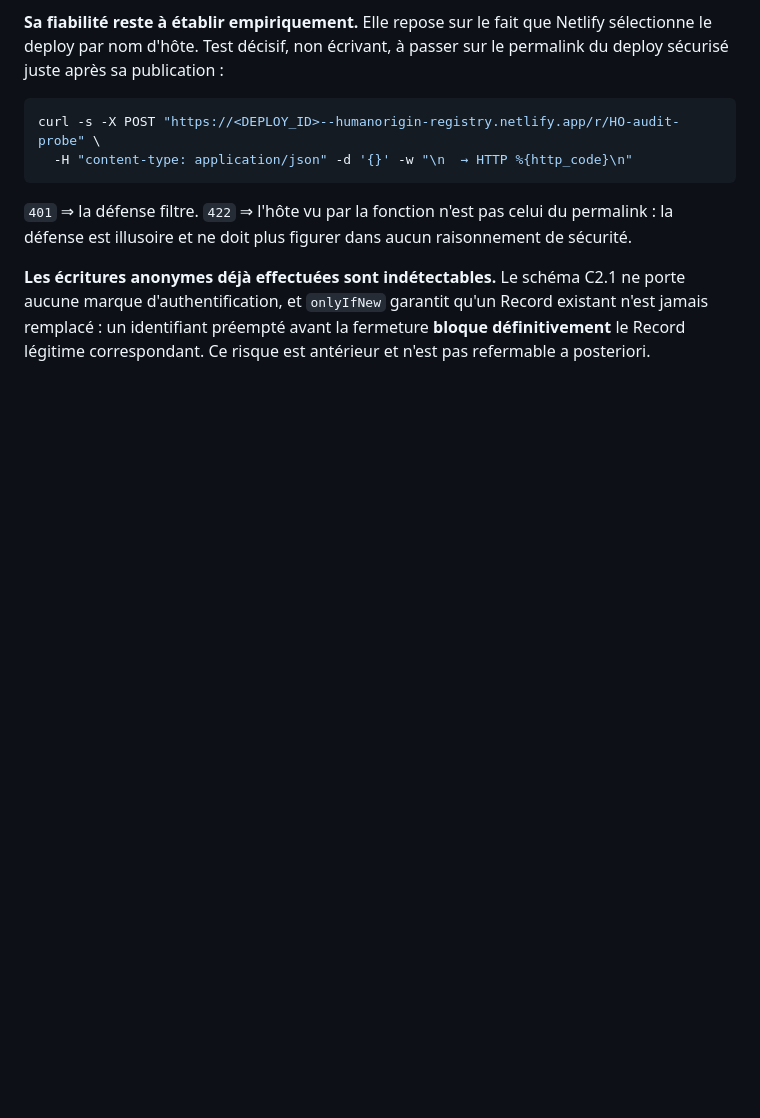
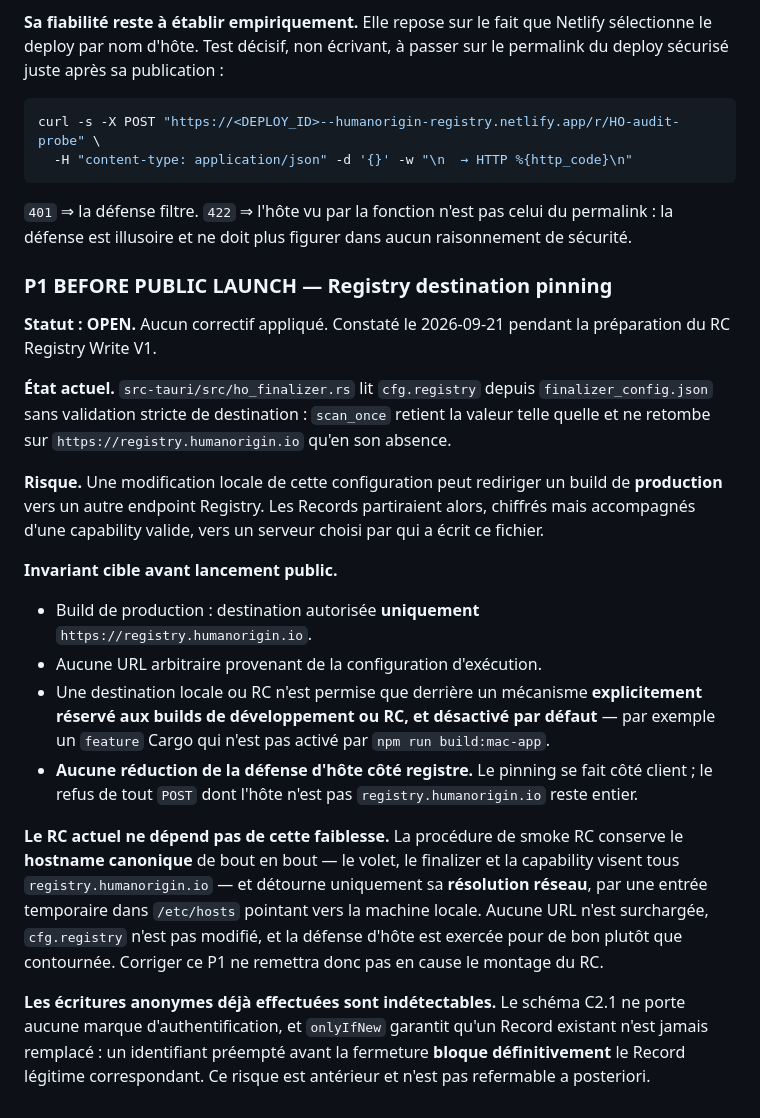
Before and after one commit to 427h5dvrch-lang/human-origin, a Markdown page: tools/ceremony/CEREMONIE_ho-registry-write-v1.md, the part around the change. GitHub-like rendering; blank space fills up the shorter version.

Commit message:
Doc : consigner le P1 de destination du registre
Le finding n'existait que dans un compte rendu de session. Il rejoint la
section « Ce que la cérémonie ne résout pas », aux côtés du deploy open-write
et de la défense d'hôte non encore validée : c'est le seul document du
chantier Registry Write, et l'endroit où l'on va déjà chercher ce qui reste
ouvert. Aucun document de sécurité distinct n'est créé.

ho_finalizer.rs retient cfg.registry tel quel et ne retombe sur l'URL
canonique qu'en son absence. Une écriture dans finalizer_config.json redirige
donc un build de production vers un autre endpoint, Records et capability
valides compris.

L'invariant cible est énoncé : destination unique en production, surcharge
locale derrière un mécanisme réservé aux builds RC et désactivé par défaut,
et aucune réduction de la défense d'hôte côté registre — le pinning se fait
côté client.

La note précise que le RC actuel ne repose pas sur cette faiblesse : il garde
le hostname canonique de bout en bout et ne détourne que sa résolution réseau.
Corriger ce P1 ne remettra pas en cause le montage du RC.

Statut OPEN, aucun patch produit.

Co-Authored-By: Claude Opus 5 (1M context) <noreply@anthropic.com>

```diff
--- a/tools/ceremony/CEREMONIE_ho-registry-write-v1.md
+++ b/tools/ceremony/CEREMONIE_ho-registry-write-v1.md
@@ -265,6 +265,36 @@ curl -s -X POST "https://<DEPLOY_ID>--humanorigin-registry.netlify.app/r/HO-audi
 `401` ⇒ la défense filtre. `422` ⇒ l'hôte vu par la fonction n'est pas celui du permalink :
 la défense est illusoire et ne doit plus figurer dans aucun raisonnement de sécurité.
 
+### P1 BEFORE PUBLIC LAUNCH — Registry destination pinning
+
+**Statut : OPEN.** Aucun correctif appliqué. Constaté le 2026-09-21 pendant la préparation
+du RC Registry Write V1.
+
+**État actuel.** `src-tauri/src/ho_finalizer.rs` lit `cfg.registry` depuis
+`finalizer_config.json` sans validation stricte de destination : `scan_once` retient la
+valeur telle quelle et ne retombe sur `https://registry.humanorigin.io` qu'en son absence.
+
+**Risque.** Une modification locale de cette configuration peut rediriger un build de
+**production** vers un autre endpoint Registry. Les Records partiraient alors, chiffrés mais
+accompagnés d'une capability valide, vers un serveur choisi par qui a écrit ce fichier.
+
+**Invariant cible avant lancement public.**
+
+- Build de production : destination autorisée **uniquement** `https://registry.humanorigin.io`.
+- Aucune URL arbitraire provenant de la configuration d'exécution.
+- Une destination locale ou RC n'est permise que derrière un mécanisme **explicitement
+  réservé aux builds de développement ou RC, et désactivé par défaut** — par exemple un
+  `feature` Cargo qui n'est pas activé par `npm run build:mac-app`.
+- **Aucune réduction de la défense d'hôte côté registre.** Le pinning se fait côté client ;
+  le refus de tout `POST` dont l'hôte n'est pas `registry.humanorigin.io` reste entier.
+
+**Le RC actuel ne dépend pas de cette faiblesse.** La procédure de smoke RC conserve le
+**hostname canonique** de bout en bout — le volet, le finalizer et la capability visent tous
+`registry.humanorigin.io` — et détourne uniquement sa **résolution réseau**, par une entrée
+temporaire dans `/etc/hosts` pointant vers la machine locale. Aucune URL n'est surchargée,
+`cfg.registry` n'est pas modifié, et la défense d'hôte est exercée pour de bon plutôt que
+contournée. Corriger ce P1 ne remettra donc pas en cause le montage du RC.
+
 **Les écritures anonymes déjà effectuées sont indétectables.** Le schéma C2.1 ne porte aucune
 marque d'authentification, et `onlyIfNew` garantit qu'un Record existant n'est jamais remplacé :
 un identifiant préempté avant la fermeture **bloque définitivement** le Record légitime
```
